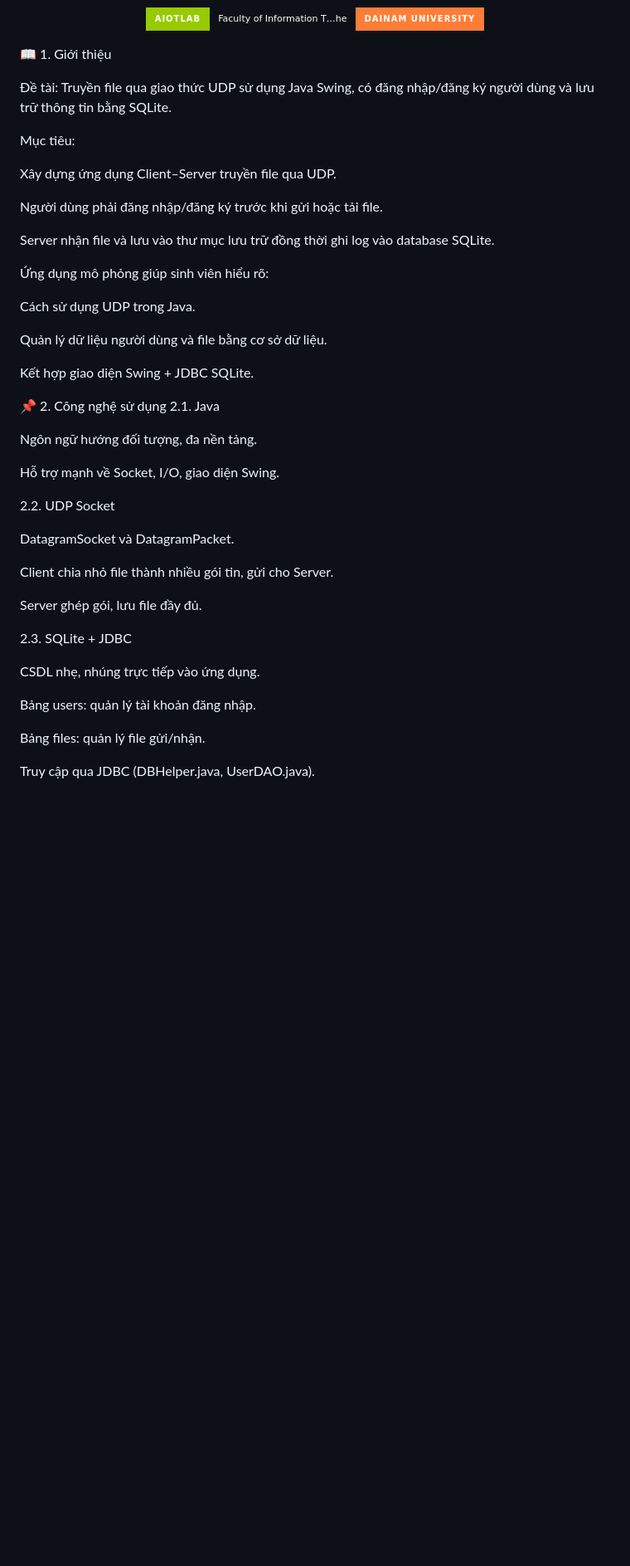
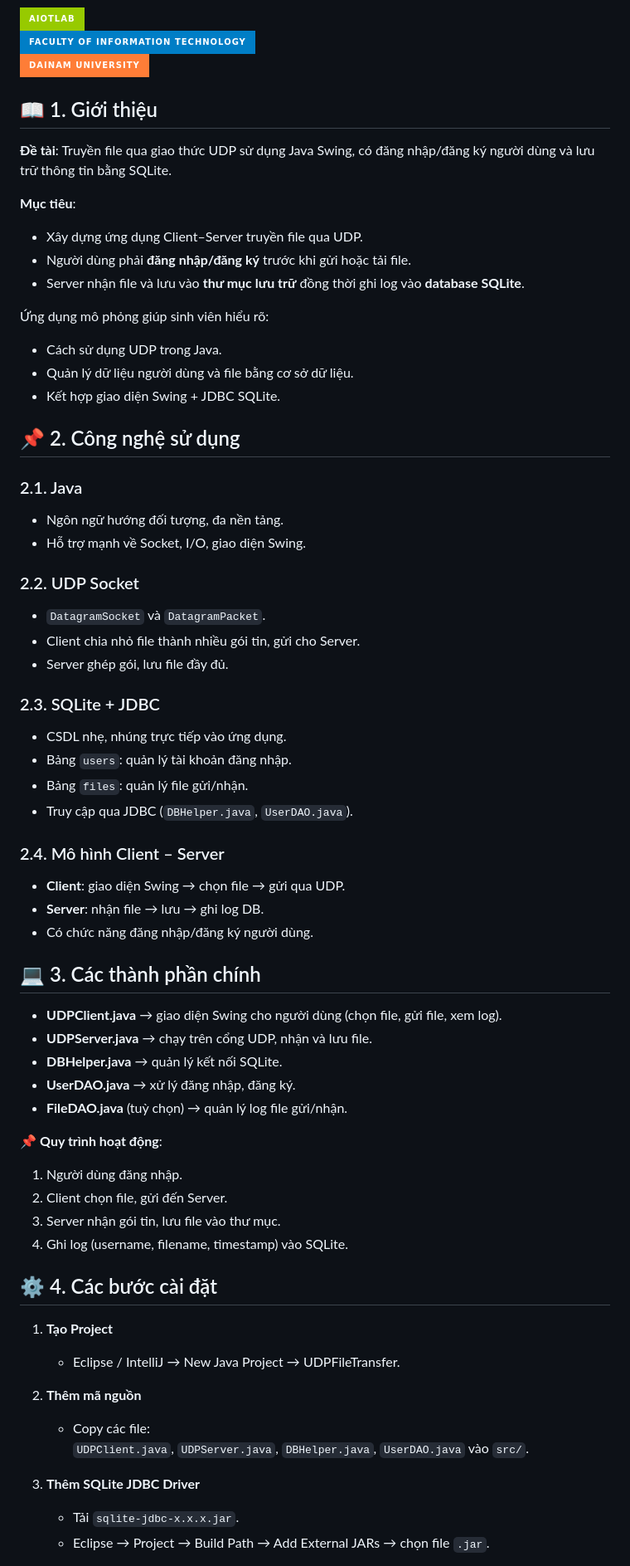
Before and after one commit to nttoan181/toan181, a Markdown page: README.md, the part around one of its changes. Shown at 83% size. GitHub-like rendering; badges without logos; blank space fills up the shorter version.

```diff
--- a/README.md
+++ b/README.md
@@ -21,54 +12,75 @@
 
 
 [![AIoTLab](https://img.shields.io/badge/AIoTLab-green?style=for-the-badge)](https://www.facebook.com/DNUAIoTLab)
-[![Faculty of Information Technology](https://img.shields.io/badge/Faculty%20of%20Information%20T…he-badge)](https://dainam.edu.vn/vi/khoa-cong-nghe-thong-tin)
+[![Faculty of Information Technology](https://img.shields.io/badge/Faculty%20of%20Information%20Technology-blue?style=for-the-badge)](https://dainam.edu.vn/vi/khoa-cong-nghe-thong-tin)
 [![DaiNam University](https://img.shields.io/badge/DaiNam%20University-orange?style=for-the-badge)](https://dainam.edu.vn)
 
 </div>
 
 
-📖 1. Giới thiệu
+## 📖 1. Giới thiệu
 
-Đề tài: Truyền file qua giao thức UDP sử dụng Java Swing, có đăng nhập/đăng ký người dùng và lưu trữ thông tin bằng SQLite.
+**Đề tài**: Truyền file qua giao thức UDP sử dụng Java Swing, có đăng nhập/đăng ký người dùng và lưu trữ thông tin bằng SQLite.
 
-Mục tiêu:
-
-Xây dựng ứng dụng Client–Server truyền file qua UDP.
-
-Người dùng phải đăng nhập/đăng ký trước khi gửi hoặc tải file.
-
-Server nhận file và lưu vào thư mục lưu trữ đồng thời ghi log vào database SQLite.
+**Mục tiêu**:
+- Xây dựng ứng dụng Client–Server truyền file qua UDP.
+- Người dùng phải **đăng nhập/đăng ký** trước khi gửi hoặc tải file.
+- Server nhận file và lưu vào **thư mục lưu trữ** đồng thời ghi log vào **database SQLite**.
 
 Ứng dụng mô phỏng giúp sinh viên hiểu rõ:
+- Cách sử dụng UDP trong Java.
+- Quản lý dữ liệu người dùng và file bằng cơ sở dữ liệu.
+- Kết hợp giao diện Swing + JDBC SQLite.
 
-Cách sử dụng UDP trong Java.
 
-Quản lý dữ liệu người dùng và file bằng cơ sở dữ liệu.
+## 📌 2. Công nghệ sử dụng
 
-Kết hợp giao diện Swing + JDBC SQLite.
+### 2.1. Java
+- Ngôn ngữ hướng đối tượng, đa nền tảng.
+- Hỗ trợ mạnh về Socket, I/O, giao diện Swing.
 
-📌 2. Công nghệ sử dụng
-2.1. Java
+### 2.2. UDP Socket
+- `DatagramSocket` và `DatagramPacket`.
+- Client chia nhỏ file thành nhiều gói tin, gửi cho Server.
+- Server ghép gói, lưu file đầy đủ.
 
-Ngôn ngữ hướng đối tượng, đa nền tảng.
+### 2.3. SQLite + JDBC
+- CSDL nhẹ, nhúng trực tiếp vào ứng dụng.
+- Bảng `users`: quản lý tài khoản đăng nhập.
+- Bảng `files`: quản lý file gửi/nhận.
+- Truy cập qua JDBC (`DBHelper.java`, `UserDAO.java`).
 
-Hỗ trợ mạnh về Socket, I/O, giao diện Swing.
+### 2.4. Mô hình Client – Server
+- **Client**: giao diện Swing → chọn file → gửi qua UDP.
+- **Server**: nhận file → lưu → ghi log DB.
+- Có chức năng đăng nhập/đăng ký người dùng.
 
-2.2. UDP Socket
 
-DatagramSocket và DatagramPacket.
+## 💻 3. Các thành phần chính
 
-Client chia nhỏ file thành nhiều gói tin, gửi cho Server.
+- **UDPClient.java** → giao diện Swing cho người dùng (chọn file, gửi file, xem log).
+- **UDPServer.java** → chạy trên cổng UDP, nhận và lưu file.
+- **DBHelper.java** → quản lý kết nối SQLite.
+- **UserDAO.java** → xử lý đăng nhập, đăng ký.
+- **FileDAO.java** (tuỳ chọn) → quản lý log file gửi/nhận.
 
-Server ghép gói, lưu file đầy đủ.
+📌 **Quy trình hoạt động**:
+1. Người dùng đăng nhập.
+2. Client chọn file, gửi đến Server.
+3. Server nhận gói tin, lưu file vào thư mục.
+4. Ghi log (username, filename, timestamp) vào SQLite.
 
-2.3. SQLite + JDBC
 
-CSDL nhẹ, nhúng trực tiếp vào ứng dụng.
+## ⚙️ 4. Các bước cài đặt
 
-Bảng users: quản lý tài khoản đăng nhập.
+1. **Tạo Project**
+   - Eclipse / IntelliJ → New Java Project → UDPFileTransfer.
 
-Bảng files: quản lý file gửi/nhận.
+2. **Thêm mã nguồn**
+   - Copy các file:
+     `UDPClient.java`, `UDPServer.java`, `DBHelper.java`, `UserDAO.java` vào `src/`.
 
-Truy cập qua JDBC (DBHelper.java, UserDAO.java).
+3. **Thêm SQLite JDBC Driver**
+   - Tải `sqlite-jdbc-x.x.x.jar`.
+   - Eclipse → Project → Build Path → Add External JARs → chọn file `.jar`.
 
```
Also changed, not shown: other parts of README.md (+18 -78 lines).
